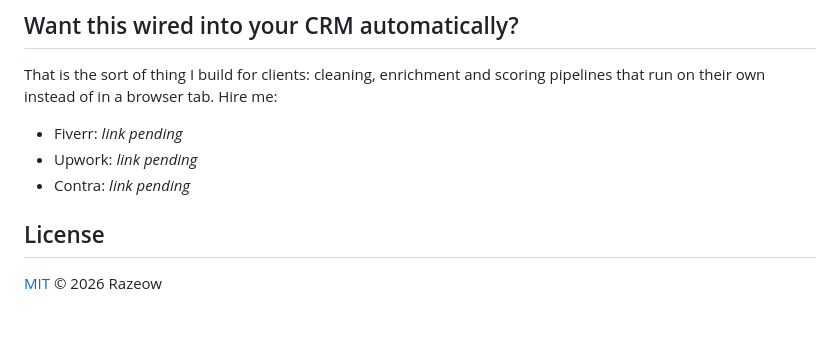
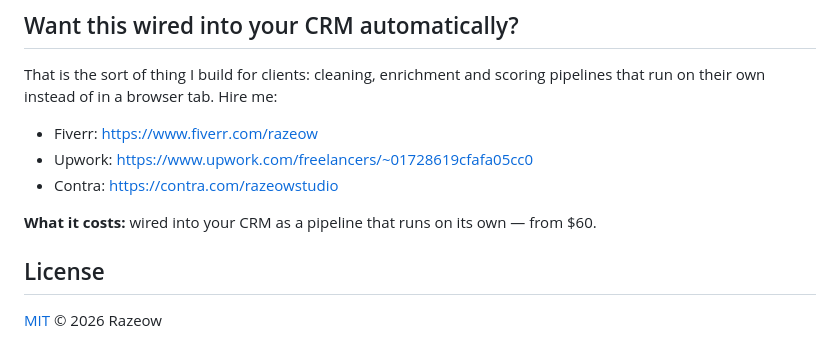
Before and after one commit to Razeow96/lead-csv-cleaner, a Markdown page: README.md, the part around the change. Rendered like a GitHub page; blank space fills up the shorter version.

Commit message:
Point the hire-me links at the live profiles and state a price
The three demo repos advertised "link pending" against every marketplace, so
every proof asset dead-ended for a reader who wanted to hire. Adds the live
Fiverr, Upwork and Contra links plus one line on what the build costs, so a
code reader becomes a priced lead.

Co-Authored-By: Claude Fable 5 <noreply@anthropic.com>

```diff
--- a/README.md
+++ b/README.md
@@ -101,9 +101,11 @@ lead-csv-cleaner/
 
 That is the sort of thing I build for clients: cleaning, enrichment and scoring pipelines that run on their own instead of in a browser tab. Hire me:
 
-- Fiverr: *link pending*
-- Upwork: *link pending*
-- Contra: *link pending*
+- Fiverr: https://www.fiverr.com/razeow
+- Upwork: https://www.upwork.com/freelancers/~01728619cfafa05cc0
+- Contra: https://contra.com/razeowstudio
+
+**What it costs:** wired into your CRM as a pipeline that runs on its own — from $60.
 
 ## License
 
```
